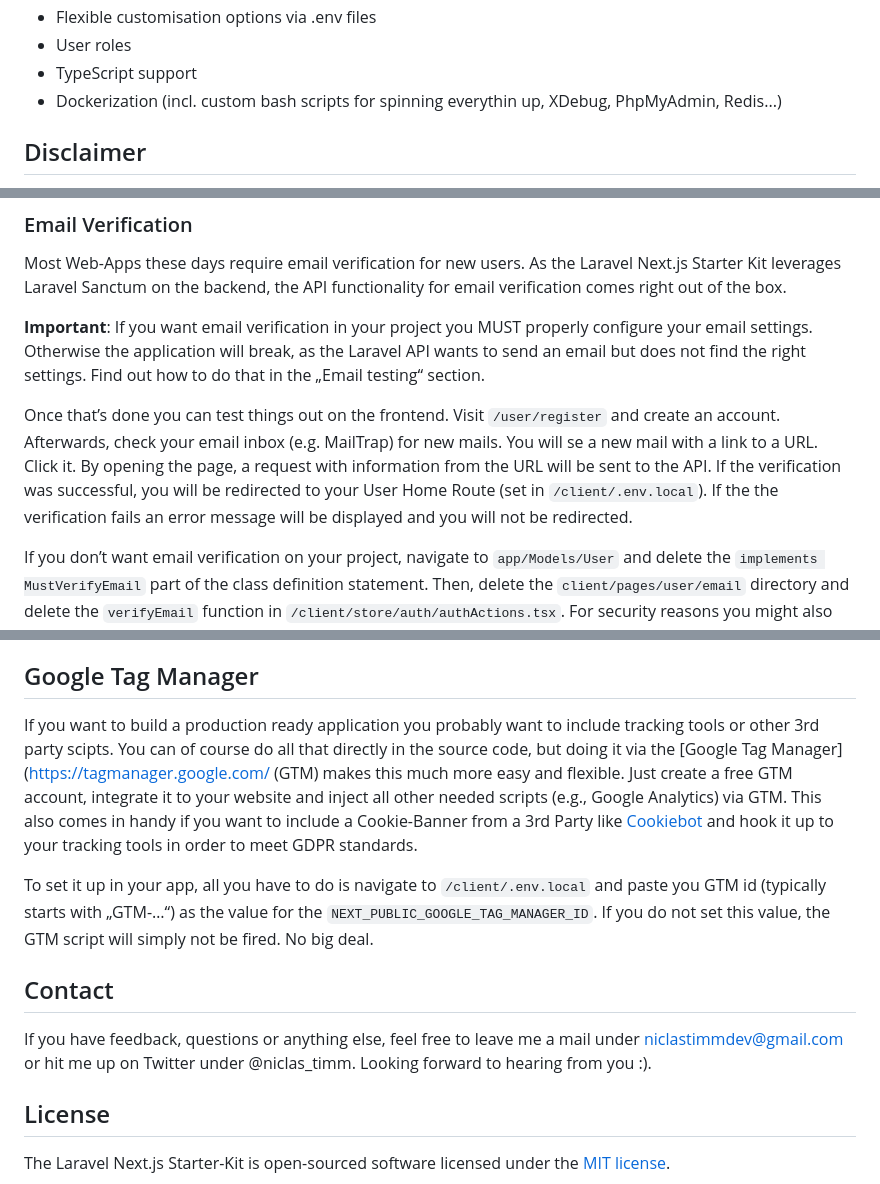
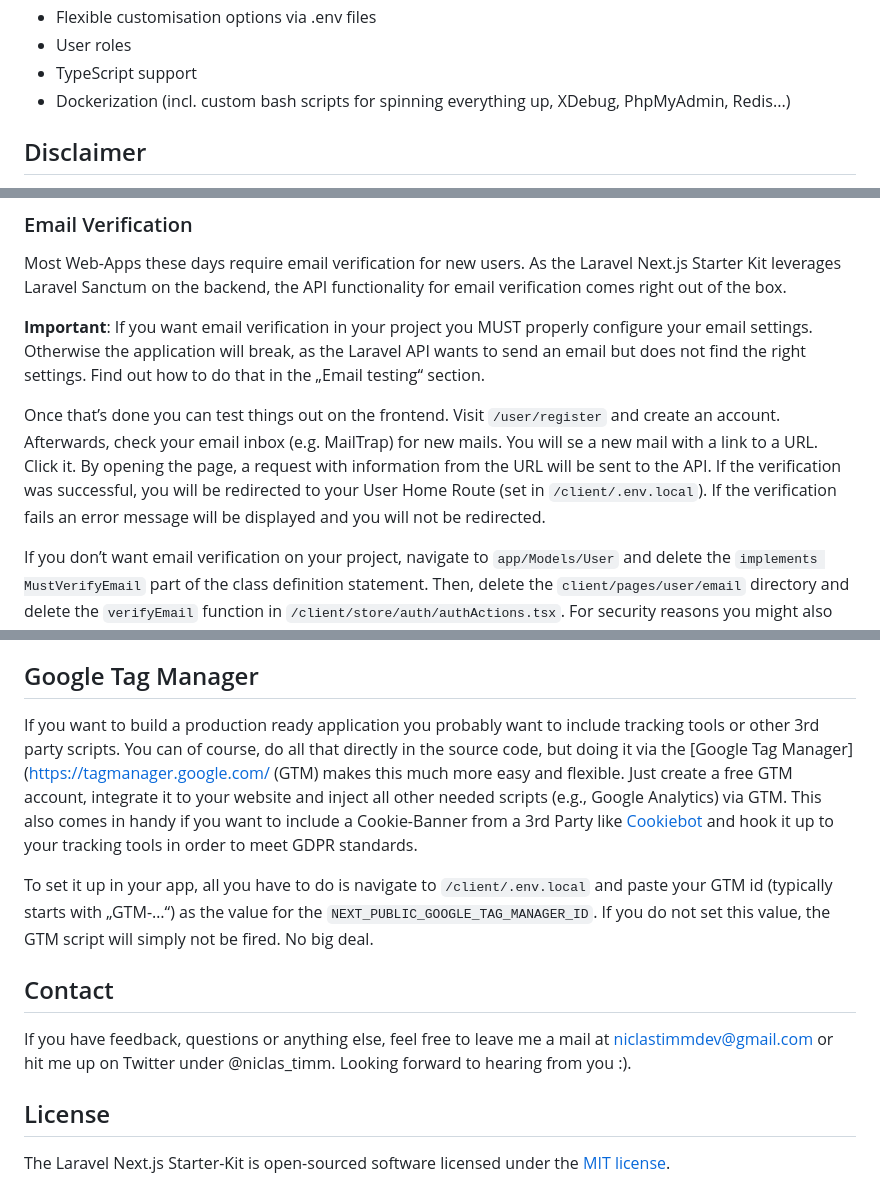
Before and after one commit to niclas-timm/laravel-nextjs-starter, a Markdown page: README.md, 3 parts joined by grey strips. Drawn GitHub-style.

Commit message:
Fixed some major typos in the README

```diff
--- a/README.md
+++ b/README.md
@@ -19,7 +19,7 @@ The Kit includes:
 -   Flexible customisation options via .env files
 -   User roles
 -   TypeScript support
--   Dockerization (incl. custom bash scripts for spinning everythin up, XDebug, PhpMyAdmin, Redis...)
+-   Dockerization (incl. custom bash scripts for spinning everything up, XDebug, PhpMyAdmin, Redis...)
 
 ## Disclaimer
 
@@ -157,7 +157,7 @@ Most Web-Apps these days require email verification for new users. As the Larave
 
 **Important**: If you want email verification in your project you MUST properly configure your email settings. Otherwise the application will break, as the Laravel API wants to send an email but does not find the right settings. Find out how to do that in the „Email testing“ section.
 
-Once that’s done you can test things out on the frontend. Visit `/user/register` and create an account. Afterwards, check your email inbox (e.g. MailTrap) for new mails. You will se a new mail with a link to a URL. Click it. By opening the page, a request with information from the URL will be sent to the API. If the verification was successful, you will be redirected to your User Home Route (set in `/client/.env.local`). If the the verification fails an error message will be displayed and you will not be redirected.
+Once that’s done you can test things out on the frontend. Visit `/user/register` and create an account. Afterwards, check your email inbox (e.g. MailTrap) for new mails. You will se a new mail with a link to a URL. Click it. By opening the page, a request with information from the URL will be sent to the API. If the verification was successful, you will be redirected to your User Home Route (set in `/client/.env.local`). If the verification fails an error message will be displayed and you will not be redirected.
 
 If you don’t want email verification on your project, navigate to `app/Models/User` and delete the `implements MustVerifyEmail` part of the class definition statement. Then, delete the `client/pages/user/email` directory and delete the `verifyEmail` function in `/client/store/auth/authActions.tsx`. For security reasons you might also want to deny access to the backend route from the frontend to the API. To accomplish this, open `/config/cors.php` and delete `"email/verify/*"` from the `paths` array.
 
@@ -205,13 +205,13 @@ There are a few custom components at `/client/components`, mostly for demo purpo
 
 ## Google Tag Manager
 
-If you want to build a production ready application you probably want to include tracking tools or other 3rd party scipts. You can of course do all that directly in the source code, but doing it via the [Google Tag Manager](https://tagmanager.google.com/ (GTM) makes this much more easy and flexible. Just create a free GTM account, integrate it to your website and inject all other needed scripts (e.g., Google Analytics) via GTM. This also comes in handy if you want to include a Cookie-Banner from a 3rd Party like [Cookiebot](https://www.cookiebot.com/) and hook it up to your tracking tools in order to meet GDPR standards.
+If you want to build a production ready application you probably want to include tracking tools or other 3rd party scripts. You can of course, do all that directly in the source code, but doing it via the [Google Tag Manager](https://tagmanager.google.com/ (GTM) makes this much more easy and flexible. Just create a free GTM account, integrate it to your website and inject all other needed scripts (e.g., Google Analytics) via GTM. This also comes in handy if you want to include a Cookie-Banner from a 3rd Party like [Cookiebot](https://www.cookiebot.com/) and hook it up to your tracking tools in order to meet GDPR standards.
 
-To set it up in your app, all you have to do is navigate to `/client/.env.local` and paste you GTM id (typically starts with „GTM-…“) as the value for the `NEXT_PUBLIC_GOOGLE_TAG_MANAGER_ID`. If you do not set this value, the GTM script will simply not be fired. No big deal.
+To set it up in your app, all you have to do is navigate to `/client/.env.local` and paste your GTM id (typically starts with „GTM-…“) as the value for the `NEXT_PUBLIC_GOOGLE_TAG_MANAGER_ID`. If you do not set this value, the GTM script will simply not be fired. No big deal.
 
 ## Contact
 
-If you have feedback, questions or anything else, feel free to leave me a mail under niclastimmdev@gmail.com or hit me up on Twitter under @niclas_timm. Looking forward to hearing from you :).
+If you have feedback, questions or anything else, feel free to leave me a mail at niclastimmdev@gmail.com or hit me up on Twitter under @niclas_timm. Looking forward to hearing from you :).
 
 ## License
 
```
Also changed, not shown: other parts of README.md (+1 -1 lines).
